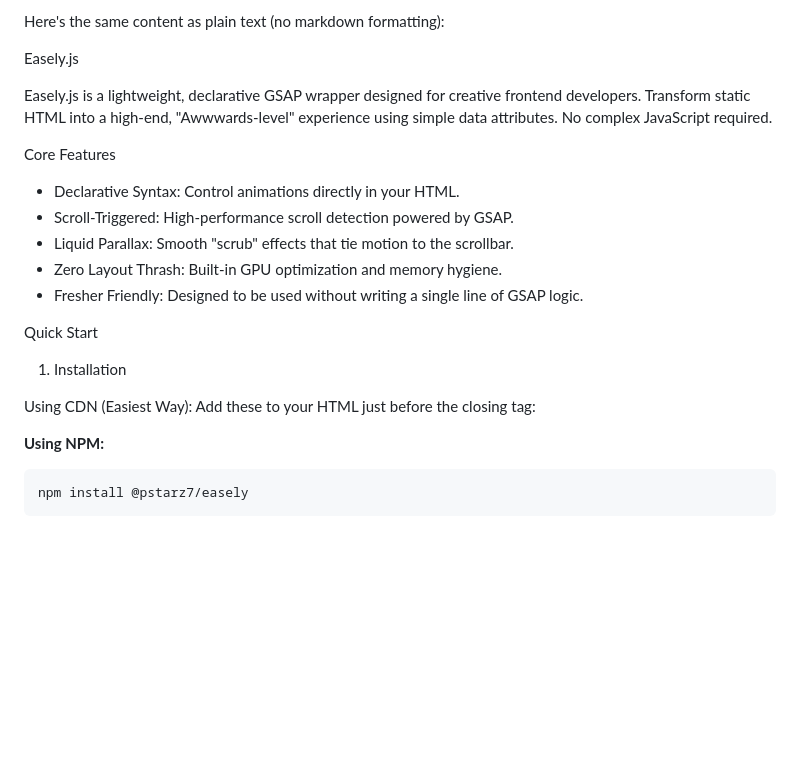
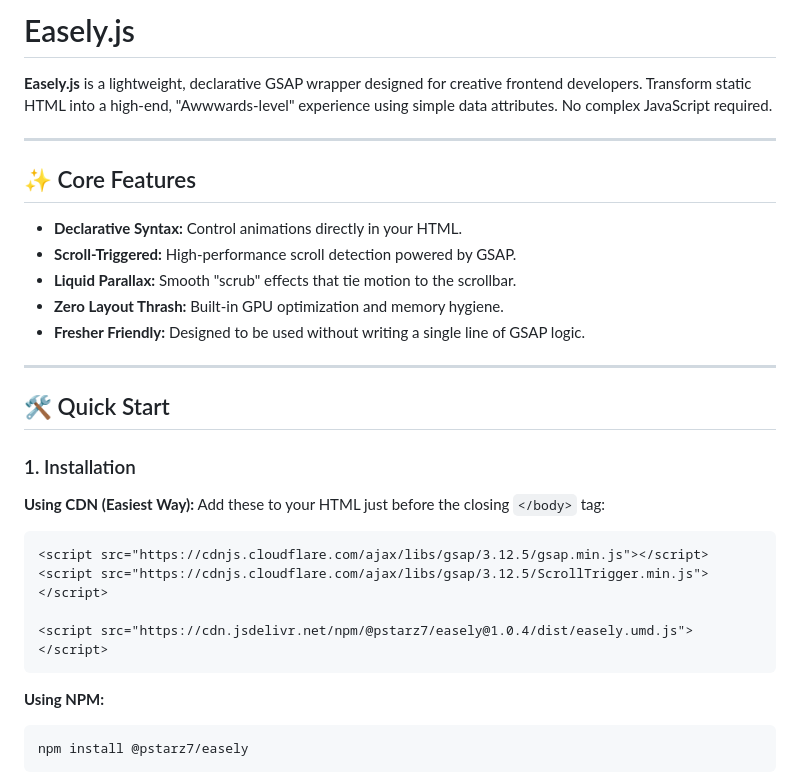
Before and after one commit to pstarz7/Easely.js, a Markdown page: README.md, the part around the change. Drawn GitHub-style; blank space fills up the shorter version.

Commit message:
Enhance README formatting and core features section
Updated README.md to improve formatting and structure.

````diff
--- a/README.md
+++ b/README.md
@@ -1,27 +1,32 @@
-Here's the same content as plain text (no markdown formatting):
+# Easely.js
 
-Easely.js
+**Easely.js** is a lightweight, declarative GSAP wrapper designed for creative frontend developers. Transform static HTML into a high-end, "Awwwards-level" experience using simple data attributes. No complex JavaScript required.
 
-Easely.js is a lightweight, declarative GSAP wrapper designed for creative frontend developers. Transform static HTML into a high-end, "Awwwards-level" experience using simple data attributes. No complex JavaScript required.
+---
 
-Core Features
+## ✨ Core Features
 
-- Declarative Syntax: Control animations directly in your HTML.
-- Scroll-Triggered: High-performance scroll detection powered by GSAP.
-- Liquid Parallax: Smooth "scrub" effects that tie motion to the scrollbar.
-- Zero Layout Thrash: Built-in GPU optimization and memory hygiene.
-- Fresher Friendly: Designed to be used without writing a single line of GSAP logic.
+* **Declarative Syntax:** Control animations directly in your HTML.
+* **Scroll-Triggered:** High-performance scroll detection powered by GSAP.
+* **Liquid Parallax:** Smooth "scrub" effects that tie motion to the scrollbar.
+* **Zero Layout Thrash:** Built-in GPU optimization and memory hygiene.
+* **Fresher Friendly:** Designed to be used without writing a single line of GSAP logic.
 
-Quick Start
+---
 
-1. Installation
+## 🛠️ Quick Start
 
-Using CDN (Easiest Way):
-Add these to your HTML just before the closing </body> tag:
+### 1. Installation
 
+**Using CDN (Easiest Way):**
+Add these to your HTML just before the closing `</body>` tag:
+
+```html
 <script src="https://cdnjs.cloudflare.com/ajax/libs/gsap/3.12.5/gsap.min.js"></script>
 <script src="https://cdnjs.cloudflare.com/ajax/libs/gsap/3.12.5/ScrollTrigger.min.js"></script>
+
 <script src="https://cdn.jsdelivr.net/npm/@pstarz7/easely@1.0.4/dist/easely.umd.js"></script>
+```
 
 **Using NPM:**
 
````
